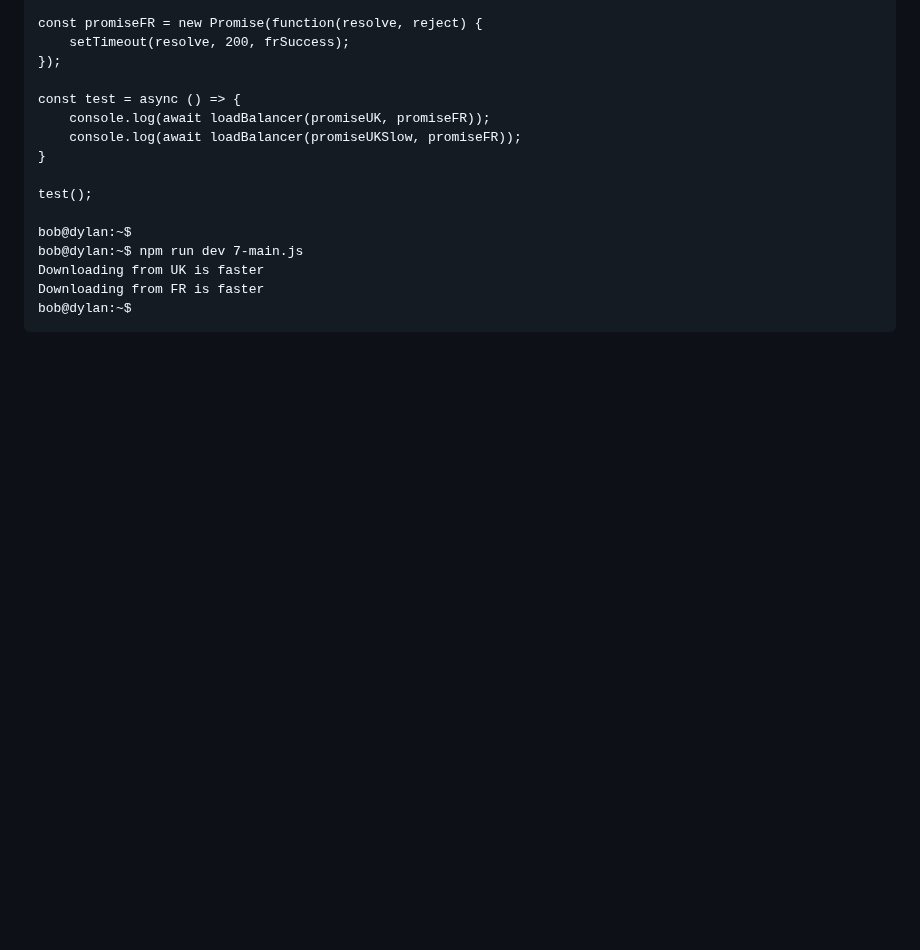
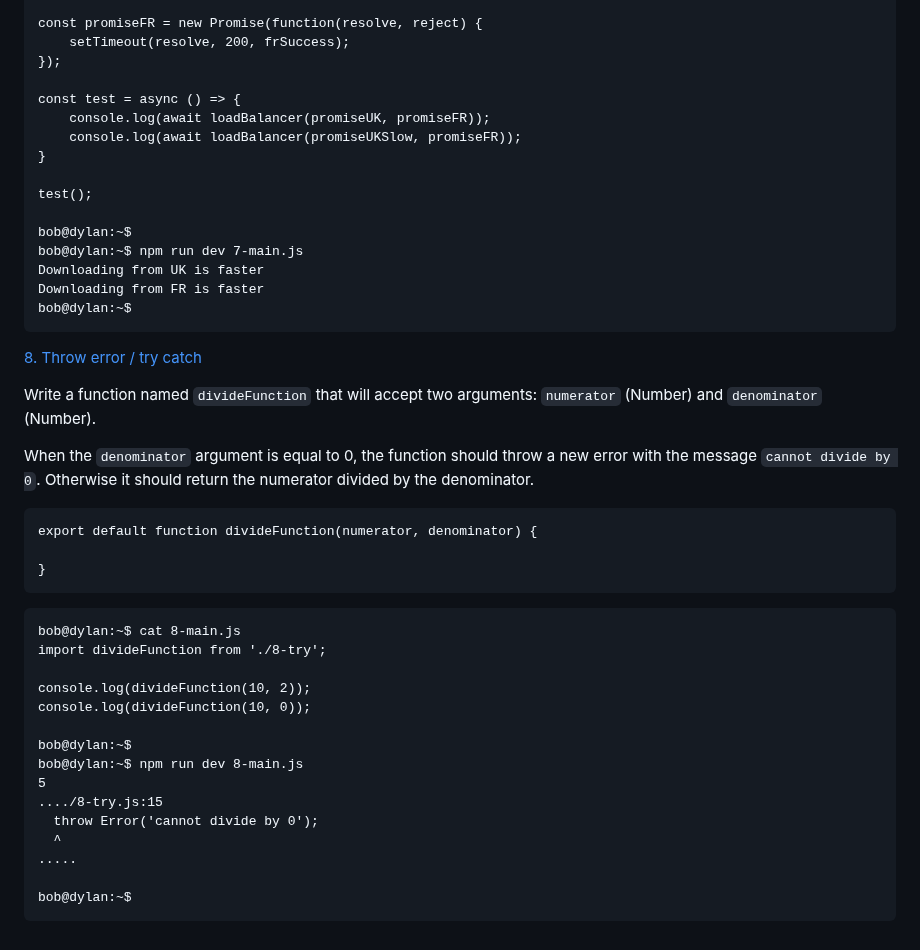
Before and after one commit to samuelselasi/alx-backend-javascript, a Markdown page: 0x01-ES6_promise/README.md, the part around the change. GitHub-like rendering; blank space fills up the shorter version.

Commit message:
Update README.md with details of task 8

````diff
--- a/0x01-ES6_promise/README.md
+++ b/0x01-ES6_promise/README.md
@@ -375,3 +375,32 @@ Downloading from UK is faster
 Downloading from FR is faster
 bob@dylan:~$
 ```
+
+[8. Throw error / try catch](./8-try.js)
+
+Write a function named `divideFunction` that will accept two arguments: `numerator` (Number) and `denominator` (Number).
+
+When the `denominator` argument is equal to 0, the function should throw a new error with the message `cannot divide by 0`. Otherwise it should return the numerator divided by the denominator.
+
+```
+export default function divideFunction(numerator, denominator) {
+
+}
+```
+```
+bob@dylan:~$ cat 8-main.js
+import divideFunction from './8-try';
+
+console.log(divideFunction(10, 2));
+console.log(divideFunction(10, 0));
+
+bob@dylan:~$
+bob@dylan:~$ npm run dev 8-main.js
+5
+..../8-try.js:15
+  throw Error('cannot divide by 0');
+  ^
+.....
+
+bob@dylan:~$
+```
````
